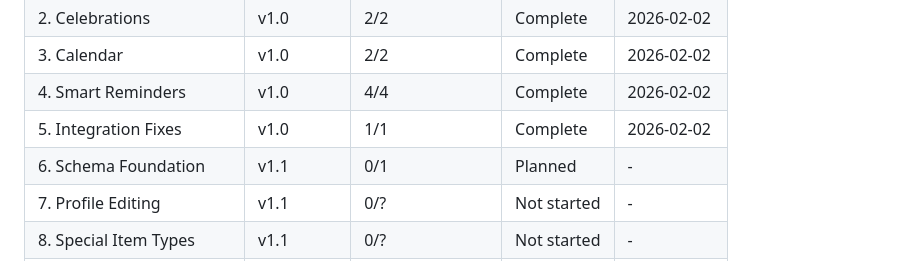
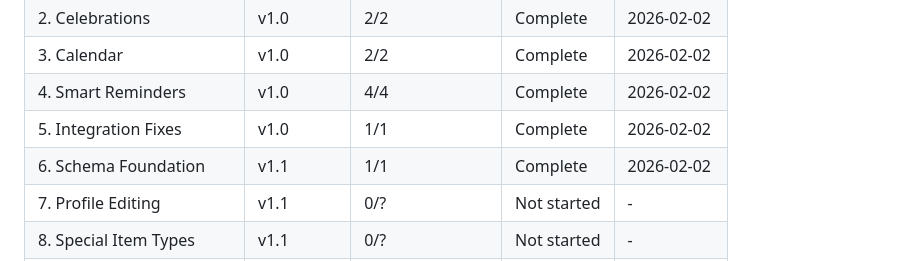
Before and after one commit to zetazetazone/wishlist-app, a Markdown page: .planning/ROADMAP.md, the part around one of its changes. GitHub-like rendering.

Commit message:
docs(06): complete schema foundation phase

```diff
--- a/.planning/ROADMAP.md
+++ b/.planning/ROADMAP.md
@@ -141,7 +141,7 @@ Phases execute in numeric order: 6 → 7 → 8 → 9 → 10
 | 3. Calendar | v1.0 | 2/2 | Complete | 2026-02-02 |
 | 4. Smart Reminders | v1.0 | 4/4 | Complete | 2026-02-02 |
 | 5. Integration Fixes | v1.0 | 1/1 | Complete | 2026-02-02 |
-| 6. Schema Foundation | v1.1 | 0/1 | Planned | - |
+| 6. Schema Foundation | v1.1 | 1/1 | Complete | 2026-02-02 |
 | 7. Profile Editing | v1.1 | 0/? | Not started | - |
 | 8. Special Item Types | v1.1 | 0/? | Not started | - |
 | 9. Favorite Marking | v1.1 | 0/? | Not started | - |
```
Also changed, not shown: other parts of .planning/ROADMAP.md (+1 -1 lines), 1 other file.
